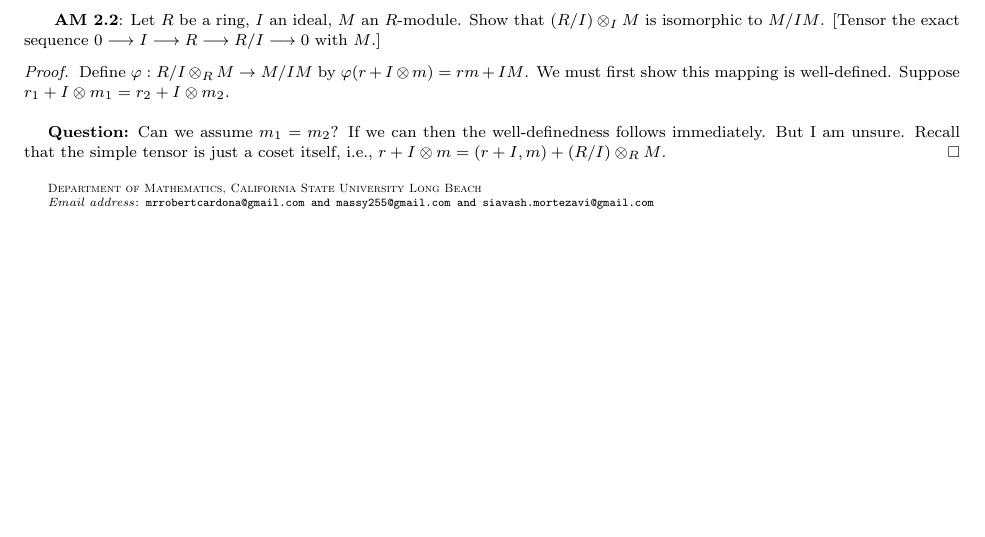
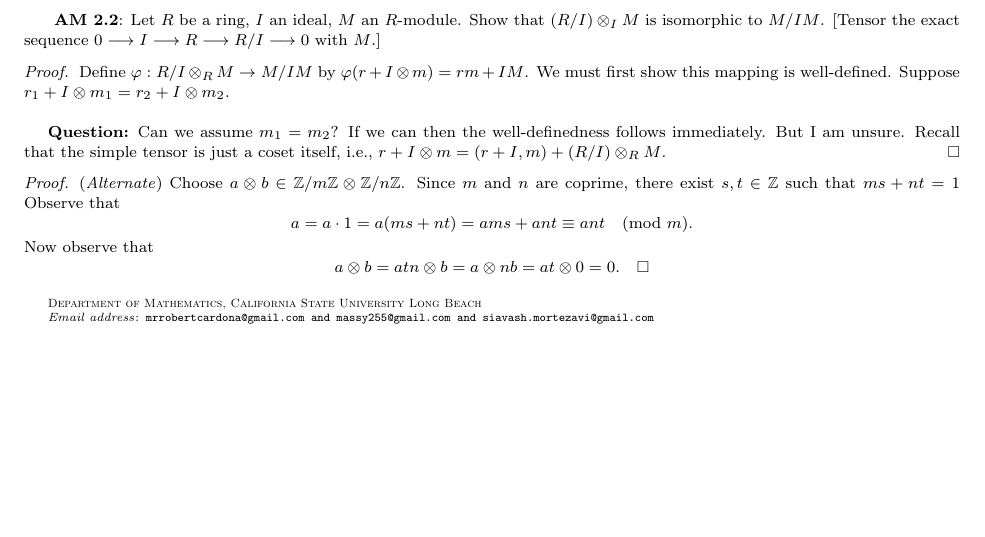
Before and after one commit to JohnBrevik/math697fall2013, a LaTeX problem sheet (homework0-2.tex): part of the page, cut so that both start at the same text. Compiled offline with pdfLaTeX.

Commit message:
Added Alternate Proof for 2.1
I added an alternate proof for AM 2.1 based on an example in DF p368 (2)

```diff
--- a/homework0-2.tex
+++ b/homework0-2.tex
@@ -127,4 +127,7 @@
 		\textbf{Question:} Can we assume $m_1 = m_2$? If we can then the well-definedness follows immediately. But I am unsure. Recall that the simple tensor is just a coset itself, i.e., $r + I \otimes m = (r + I, m) + (R/I) \otimes_RM$.
 	\end{proof}
 
+	\begin{proof} (\textit{Alternate}) Choose $a \otimes b \in \Z/m\Z \otimes \Z/n\Z$. Since $m$ and $n$ are coprime, there exist $s, t \in \Z$ such that $ms + nt = 1$ Observe that $$a = a \cdot 1 = a(ms + nt) = ams + ant \equiv ant \pmod m.$$ Now observe that $$a \otimes b = atn \otimes b = a \otimes nb = at \otimes 0 = 0. \qedhere $$
+
+	\end{proof}
 \end{document}
```
Also changed, not shown: homework0-2.pdf.
